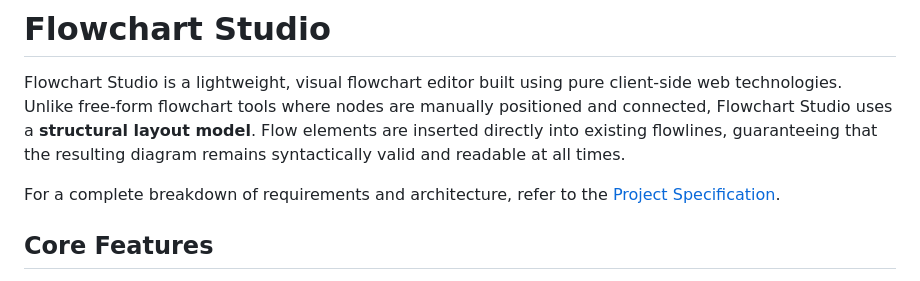
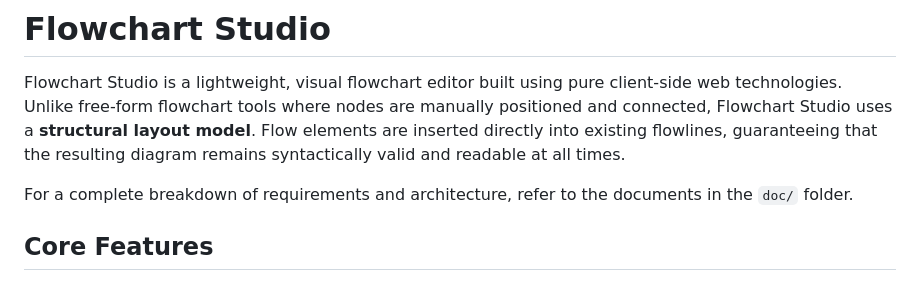
Before and after one commit to breeze833/flowchart_studio, a Markdown page: README.md, the part around the change. Rendered like a GitHub page.

```diff
--- a/README.md
+++ b/README.md
@@ -2,7 +2,7 @@
 
 Flowchart Studio is a lightweight, visual flowchart editor built using pure client-side web technologies. Unlike free-form flowchart tools where nodes are manually positioned and connected, Flowchart Studio uses a **structural layout model**. Flow elements are inserted directly into existing flowlines, guaranteeing that the resulting diagram remains syntactically valid and readable at all times.
 
-For a complete breakdown of requirements and architecture, refer to the [Project Specification](./doc/spec.md).
+For a complete breakdown of requirements and architecture, refer to the documents in the `doc/` folder.
 
 ## Core Features
 
```
